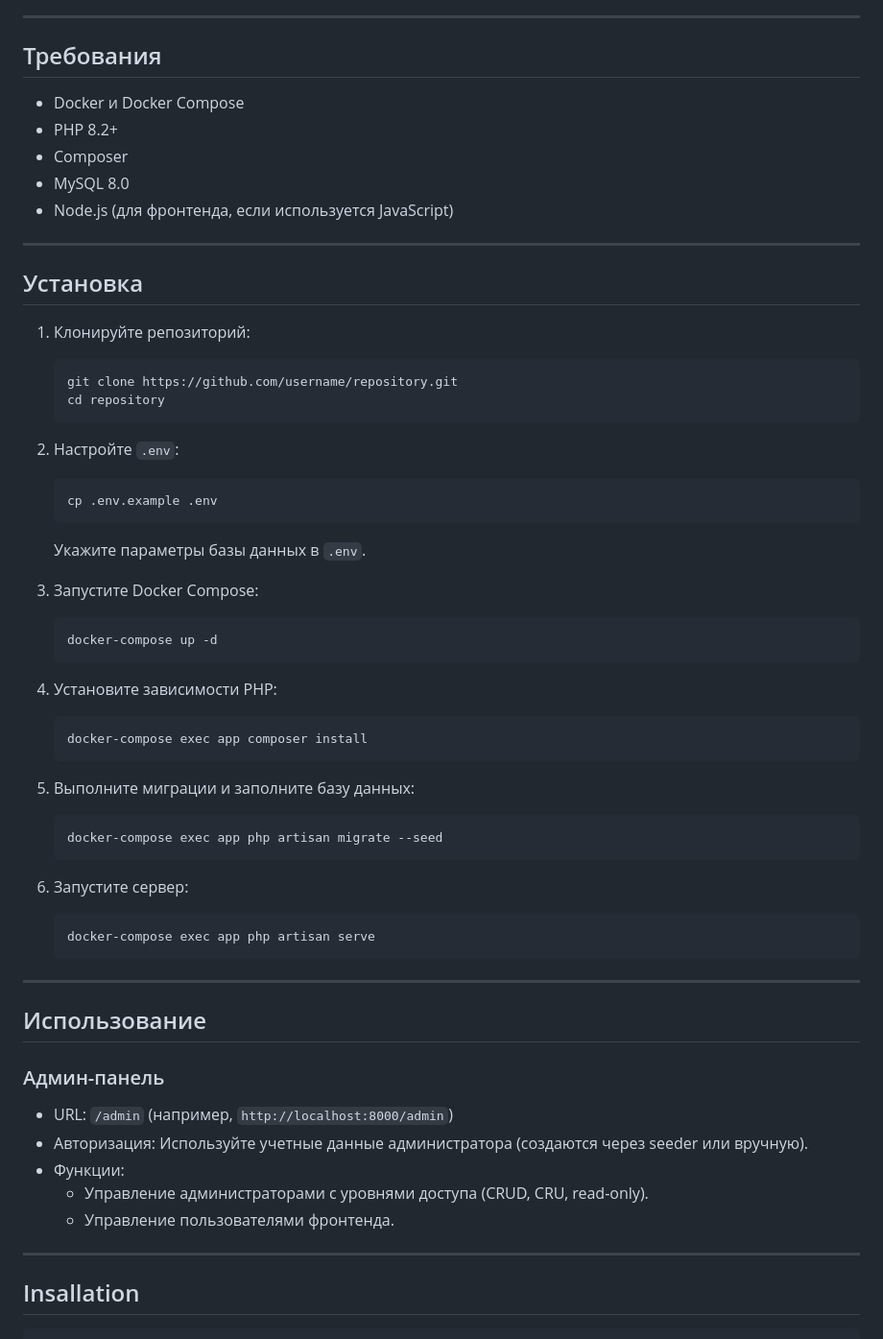
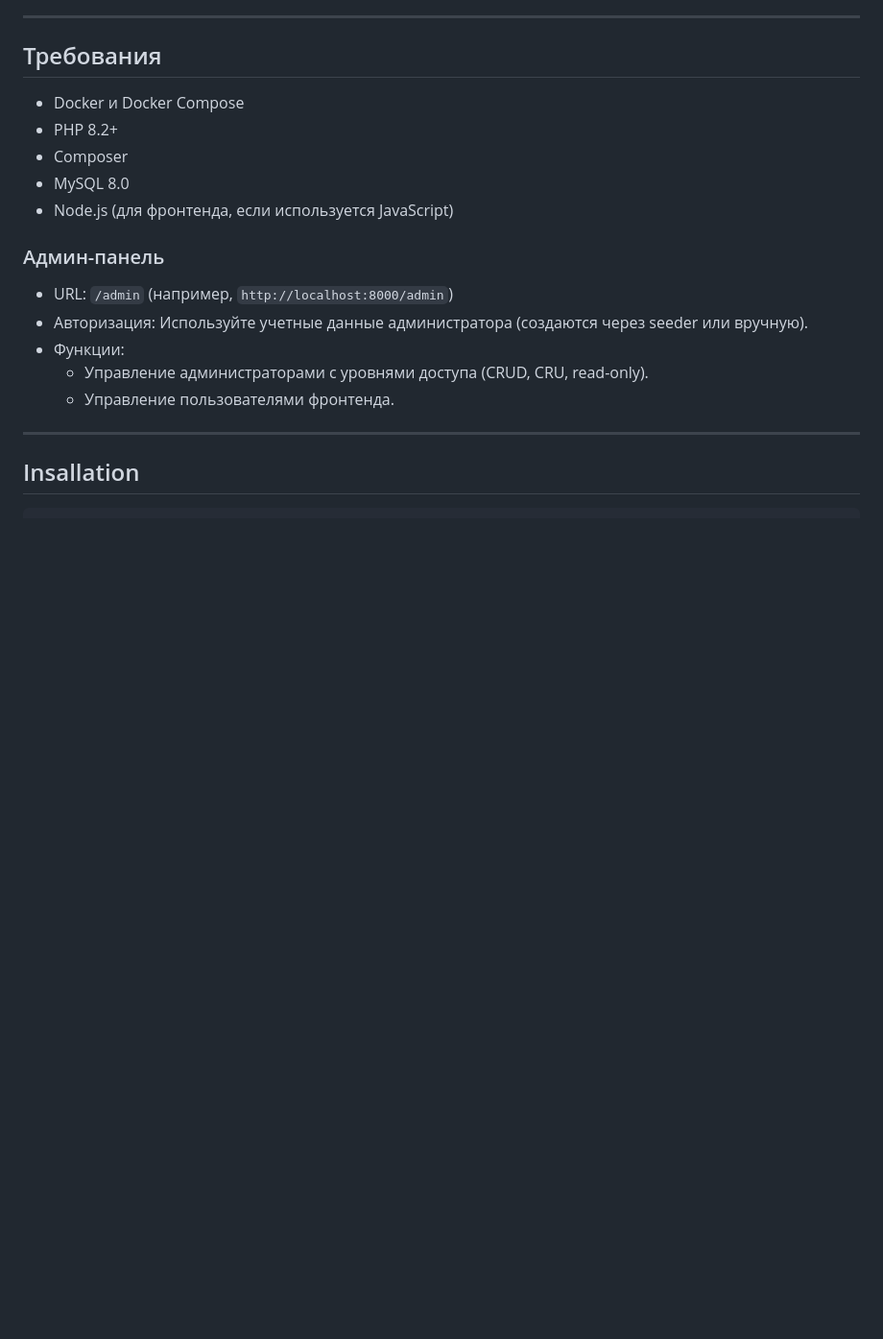
Before and after one commit to m-petrosyan/test-task, a Markdown page: README.md, the part around the change. Shown at 96% size. Rendered like a GitHub page; blank space fills up the shorter version.

````diff
--- a/README.md
+++ b/README.md
@@ -52,46 +52,6 @@
 - MySQL 8.0
 - Node.js (для фронтенда, если используется JavaScript)
 
----
-
-## Установка
-
-1. Клонируйте репозиторий:
-   ```bash
-   git clone https://github.com/username/repository.git
-   cd repository
-   ```
-
-2. Настройте `.env`:
-   ```bash
-   cp .env.example .env
-   ```
-   Укажите параметры базы данных в `.env`.
-
-3. Запустите Docker Compose:
-   ```bash
-   docker-compose up -d
-   ```
-
-4. Установите зависимости PHP:
-   ```bash
-   docker-compose exec app composer install
-   ```
-
-5. Выполните миграции и заполните базу данных:
-   ```bash
-   docker-compose exec app php artisan migrate --seed
-   ```
-
-6. Запустите сервер:
-   ```bash
-   docker-compose exec app php artisan serve
-   ```
-
----
-
-## Использование
-
 ### Админ-панель
 
 - URL: `/admin` (например, `http://localhost:8000/admin`)
````
